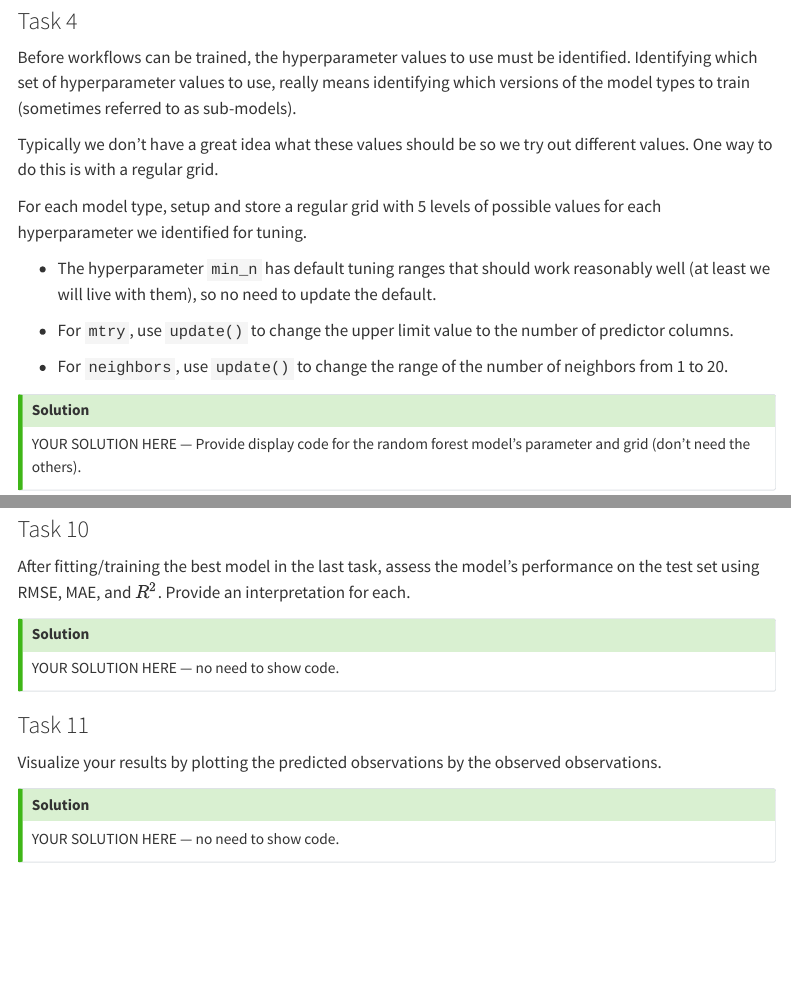
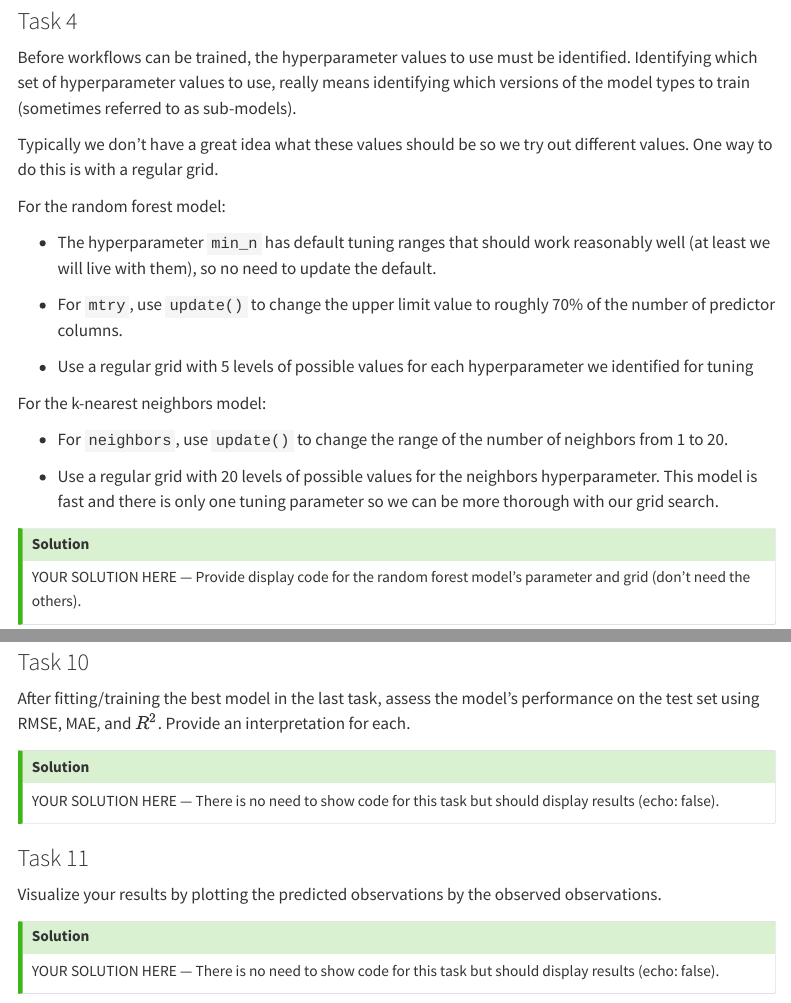
Before and after one commit to dsass1/stat359-L08-model-tuning-2, a Quarto document (template_L08.qmd): the page in a window 1100 px wide, from 4020 px down, and a second part further down, joined at a grey line. Rendered offline with R 4.5, knitr and Pandoc in place of Quarto, with nearby package versions; menus at the side of the page are left out.

Commit message:
fix to match instructions

```diff
--- a/template_L08.qmd
+++ b/template_L08.qmd
@@ -181,13 +181,21 @@ Before workflows can be trained, the hyperparameter values to use must be identi
 
 Typically we don't have a great idea what these values should be so we try out different values. One way to do this is with a regular grid.
 
-For each model type, setup and store a regular grid with 5 levels of possible values for each hyperparameter we identified for tuning.
+
+For the random forest model:
 
 -   The hyperparameter `min_n` has default tuning ranges that should work reasonably well (at least we will live with them), so no need to update the default.
 
--   For `mtry`, use `update()` to change the upper limit value to the number of predictor columns.
+-   For `mtry`, use `update()` to change the upper limit value to roughly 70% of the number of predictor columns.
+
+- Use a regular grid with 5 levels of possible values for each hyperparameter we identified for tuning
+
+
+For the k-nearest neighbors model:
 
 -   For `neighbors`, use `update()` to change the range of the number of neighbors from 1 to 20.
+
+- Use a regular grid with 20 levels of possible values for the neighbors hyperparameter. This model is fast and there is only one tuning parameter so we can be more thorough with our grid search.
 
 ::: {.callout-tip icon="false"}
 ## Solution
@@ -299,7 +307,7 @@ After fitting/training the best model in the last task, assess the model's perfo
 ::: {.callout-tip icon="false"}
 ## Solution
 
-YOUR SOLUTION HERE --- no need to show code.
+YOUR SOLUTION HERE --- There is no need to show code for this task but should display results (echo: false).
 
 :::
 
@@ -310,6 +318,6 @@ Visualize your results by plotting the predicted observations by the observed ob
 ::: {.callout-tip icon="false"}
 ## Solution
 
-YOUR SOLUTION HERE --- no need to show code.
+YOUR SOLUTION HERE --- There is no need to show code for this task but should display results (echo: false).
 
 :::
```
Also changed, not shown: template_L08.qmd (4 more changed lines).
